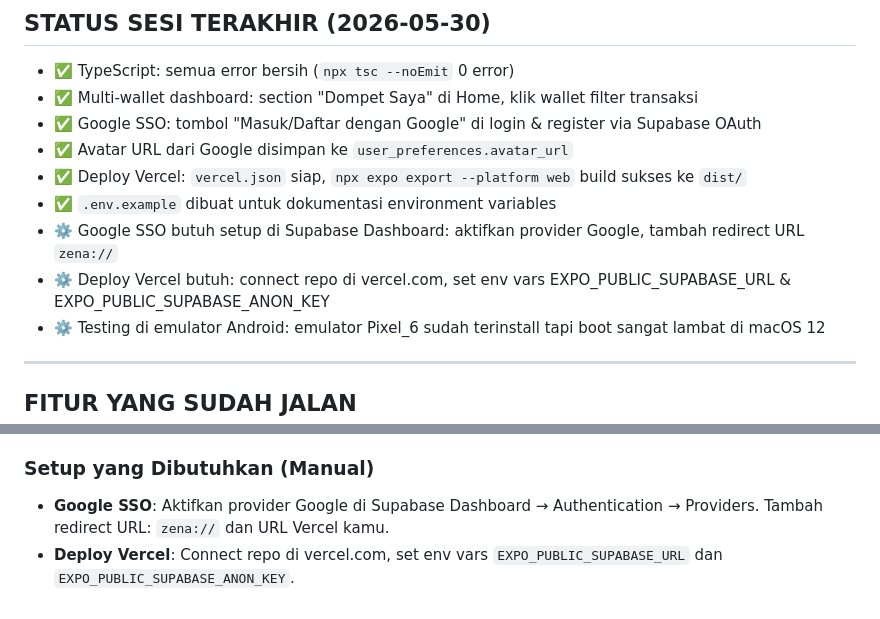
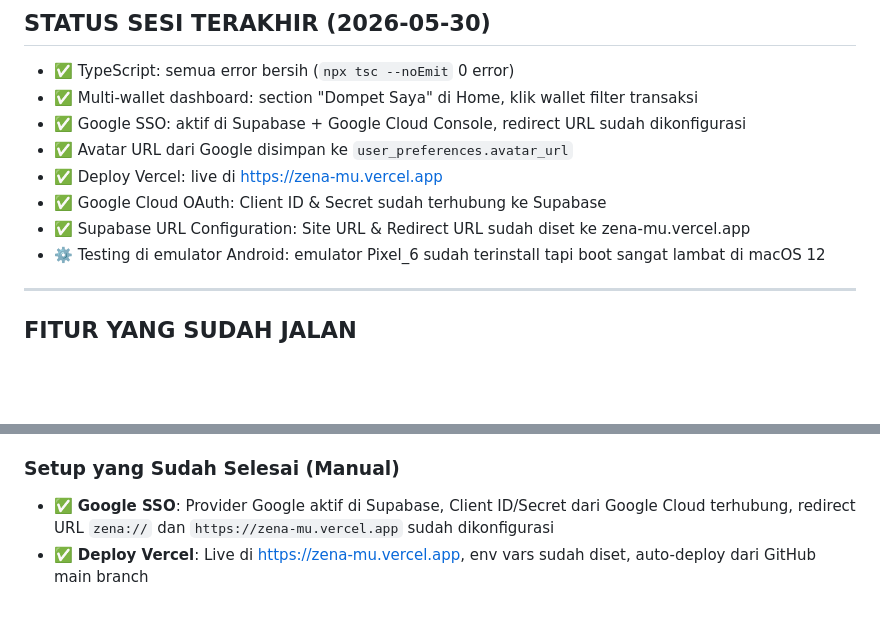
Before and after one commit to rasyidaldy10/zena, a Markdown page: AGENTS.md, 2 parts joined by grey strips. Drawn GitHub-style; blank space fills up the shorter version.

Commit message:
docs: update AGENTS.md - Google SSO dan Vercel deploy selesai full
Co-Authored-By: Claude Sonnet 4.6 <noreply@anthropic.com>

```diff
--- a/AGENTS.md
+++ b/AGENTS.md
@@ -8,12 +8,11 @@ Read the exact versioned docs at https://docs.expo.dev/versions/v56.0.0/ before
 
 - ✅ TypeScript: semua error bersih (`npx tsc --noEmit` 0 error)
 - ✅ Multi-wallet dashboard: section "Dompet Saya" di Home, klik wallet filter transaksi
-- ✅ Google SSO: tombol "Masuk/Daftar dengan Google" di login & register via Supabase OAuth
+- ✅ Google SSO: aktif di Supabase + Google Cloud Console, redirect URL sudah dikonfigurasi
 - ✅ Avatar URL dari Google disimpan ke `user_preferences.avatar_url`
-- ✅ Deploy Vercel: `vercel.json` siap, `npx expo export --platform web` build sukses ke `dist/`
-- ✅ `.env.example` dibuat untuk dokumentasi environment variables
-- ⚙️ Google SSO butuh setup di Supabase Dashboard: aktifkan provider Google, tambah redirect URL `zena://`
-- ⚙️ Deploy Vercel butuh: connect repo di vercel.com, set env vars EXPO_PUBLIC_SUPABASE_URL & EXPO_PUBLIC_SUPABASE_ANON_KEY
+- ✅ Deploy Vercel: live di https://zena-mu.vercel.app
+- ✅ Google Cloud OAuth: Client ID & Secret sudah terhubung ke Supabase
+- ✅ Supabase URL Configuration: Site URL & Redirect URL sudah diset ke zena-mu.vercel.app
 - ⚙️ Testing di emulator Android: emulator Pixel_6 sudah terinstall tapi boot sangat lambat di macOS 12
 
 ---
@@ -132,6 +131,6 @@ Read the exact versioned docs at https://docs.expo.dev/versions/v56.0.0/ before
 16. PDF export laporan (fitur Bisnis)
 17. Submit Play Store & App Store
 
-### Setup yang Dibutuhkan (Manual)
-- **Google SSO**: Aktifkan provider Google di Supabase Dashboard → Authentication → Providers. Tambah redirect URL: `zena://` dan URL Vercel kamu.
-- **Deploy Vercel**: Connect repo di vercel.com, set env vars `EXPO_PUBLIC_SUPABASE_URL` dan `EXPO_PUBLIC_SUPABASE_ANON_KEY`.
+### Setup yang Sudah Selesai (Manual)
+- ✅ **Google SSO**: Provider Google aktif di Supabase, Client ID/Secret dari Google Cloud terhubung, redirect URL `zena://` dan `https://zena-mu.vercel.app` sudah dikonfigurasi
+- ✅ **Deploy Vercel**: Live di https://zena-mu.vercel.app, env vars sudah diset, auto-deploy dari GitHub main branch
```
